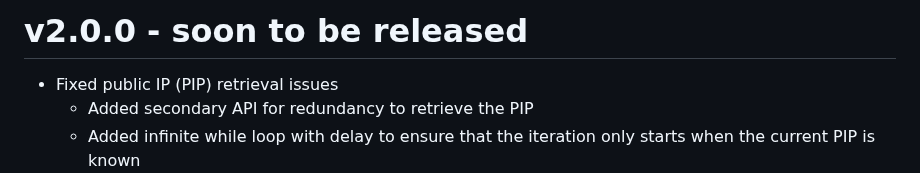
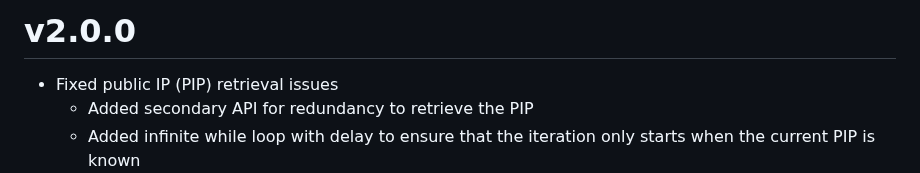
Before and after one commit to MennovH/HomeAssistant, a Markdown page: CloudflareDDNS/CHANGELOG.md, the part around the change. GitHub-like rendering.

```diff
--- a/CloudflareDDNS/CHANGELOG.md
+++ b/CloudflareDDNS/CHANGELOG.md
@@ -1,4 +1,4 @@
-# v2.0.0 - soon to be released
+# v2.0.0
 - Fixed public IP (PIP) retrieval issues
   - Added secondary API for redundancy to retrieve the PIP
   - Added infinite while loop with delay to ensure that the iteration only starts when the current PIP is known
```
